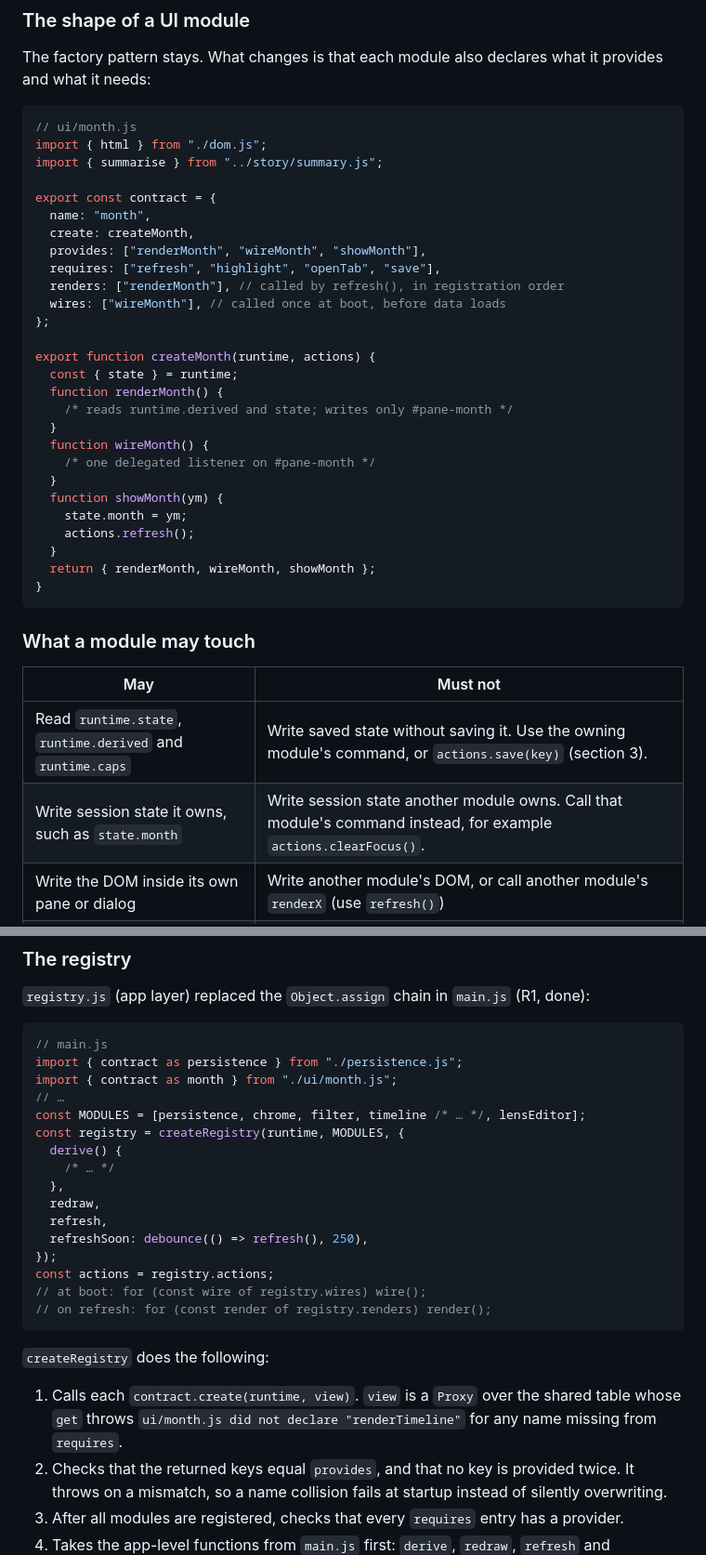
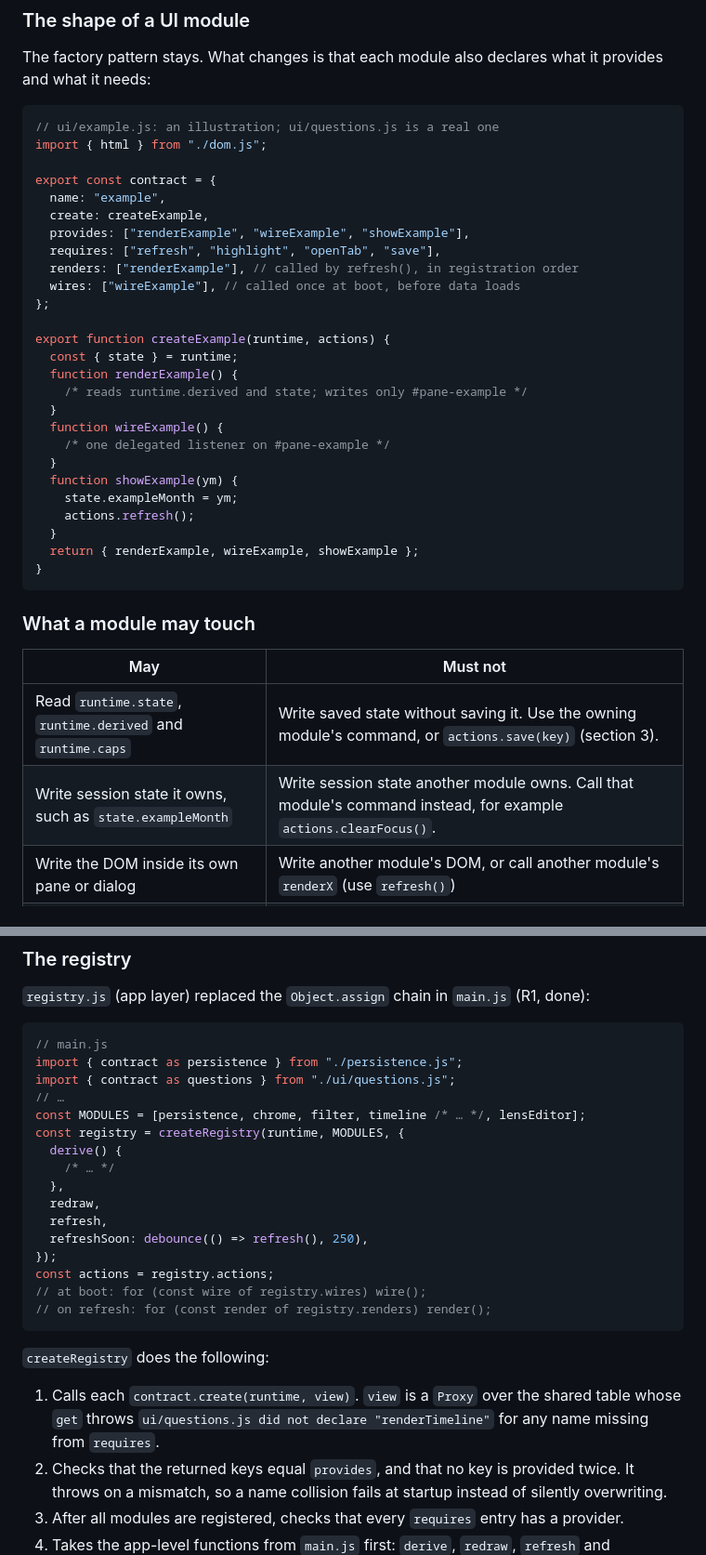
Before and after one commit to adieyal/transactions, a Markdown page: docs/architecture.md, 2 parts joined by grey strips. Shown at 93% size. Rendered like a GitHub page.

Commit message:
docs: the contract example no longer names the deleted ui/month.js

````diff
--- a/docs/architecture.md
+++ b/docs/architecture.md
@@ -101,32 +101,31 @@ The layer of a file is fixed by a table in the guardrail test (`tests/architectu
 The factory pattern stays. What changes is that each module also declares what it provides and what it needs:
 
 ```js
-// ui/month.js
+// ui/example.js: an illustration; ui/questions.js is a real one
 import { html } from "./dom.js";
-import { summarise } from "../story/summary.js";
 
 export const contract = {
-  name: "month",
-  create: createMonth,
-  provides: ["renderMonth", "wireMonth", "showMonth"],
+  name: "example",
+  create: createExample,
+  provides: ["renderExample", "wireExample", "showExample"],
   requires: ["refresh", "highlight", "openTab", "save"],
-  renders: ["renderMonth"], // called by refresh(), in registration order
-  wires: ["wireMonth"], // called once at boot, before data loads
+  renders: ["renderExample"], // called by refresh(), in registration order
+  wires: ["wireExample"], // called once at boot, before data loads
 };
 
-export function createMonth(runtime, actions) {
+export function createExample(runtime, actions) {
   const { state } = runtime;
-  function renderMonth() {
-    /* reads runtime.derived and state; writes only #pane-month */
+  function renderExample() {
+    /* reads runtime.derived and state; writes only #pane-example */
   }
-  function wireMonth() {
-    /* one delegated listener on #pane-month */
+  function wireExample() {
+    /* one delegated listener on #pane-example */
   }
-  function showMonth(ym) {
-    state.month = ym;
+  function showExample(ym) {
+    state.exampleMonth = ym;
     actions.refresh();
   }
-  return { renderMonth, wireMonth, showMonth };
+  return { renderExample, wireExample, showExample };
 }
 ```
 
@@ -135,7 +134,7 @@ export function createMonth(runtime, actions) {
 | May                                                        | Must not                                                                                                                                 |
 | ---------------------------------------------------------- | ---------------------------------------------------------------------------------------------------------------------------------------- |
 | Read `runtime.state`, `runtime.derived` and `runtime.caps` | Write saved state without saving it. Use the owning module's command, or `actions.save(key)` (section 3).                                |
-| Write session state it owns, such as `state.month`         | Write session state another module owns. Call that module's command instead, for example `actions.clearFocus()`.                         |
+| Write session state it owns, such as `state.exampleMonth`  | Write session state another module owns. Call that module's command instead, for example `actions.clearFocus()`.                         |
 | Write the DOM inside its own pane or dialog                | Write another module's DOM, or call another module's `renderX` (use `refresh()`)                                                         |
 | Call functions listed in its `requires`                    | Reach anything else on `actions`. Its `actions` is a view that throws on undeclared names.                                               |
 | Do nothing DOM-related while being constructed             | Touch the DOM or `actions` inside `createX()` itself. This keeps every factory constructible in Node, which the contract test relies on. |
@@ -147,7 +146,7 @@ export function createMonth(runtime, actions) {
 ```js
 // main.js
 import { contract as persistence } from "./persistence.js";
-import { contract as month } from "./ui/month.js";
+import { contract as questions } from "./ui/questions.js";
 // …
 const MODULES = [persistence, chrome, filter, timeline /* … */, lensEditor];
 const registry = createRegistry(runtime, MODULES, {
@@ -165,7 +164,7 @@ const actions = registry.actions;
 
 `createRegistry` does the following:
 
-1. Calls each `contract.create(runtime, view)`. `view` is a `Proxy` over the shared table whose `get` throws `ui/month.js did not declare "renderTimeline"` for any name missing from `requires`.
+1. Calls each `contract.create(runtime, view)`. `view` is a `Proxy` over the shared table whose `get` throws `ui/questions.js did not declare "renderTimeline"` for any name missing from `requires`.
 2. Checks that the returned keys equal `provides`, and that no key is provided twice. It throws on a mismatch, so a name collision fails at startup instead of silently overwriting.
 3. After all modules are registered, checks that every `requires` entry has a provider.
 4. Takes the app-level functions from `main.js` first: `derive`, `redraw`, `refresh` and `refreshSoon`. (`save` belongs to `persistence.js`.)
````
